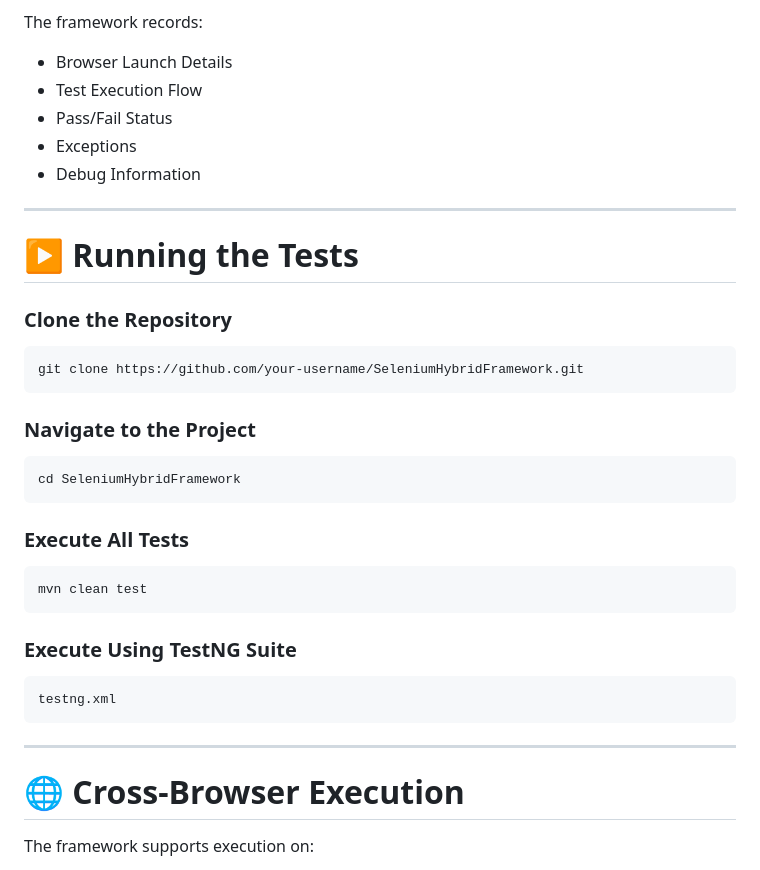
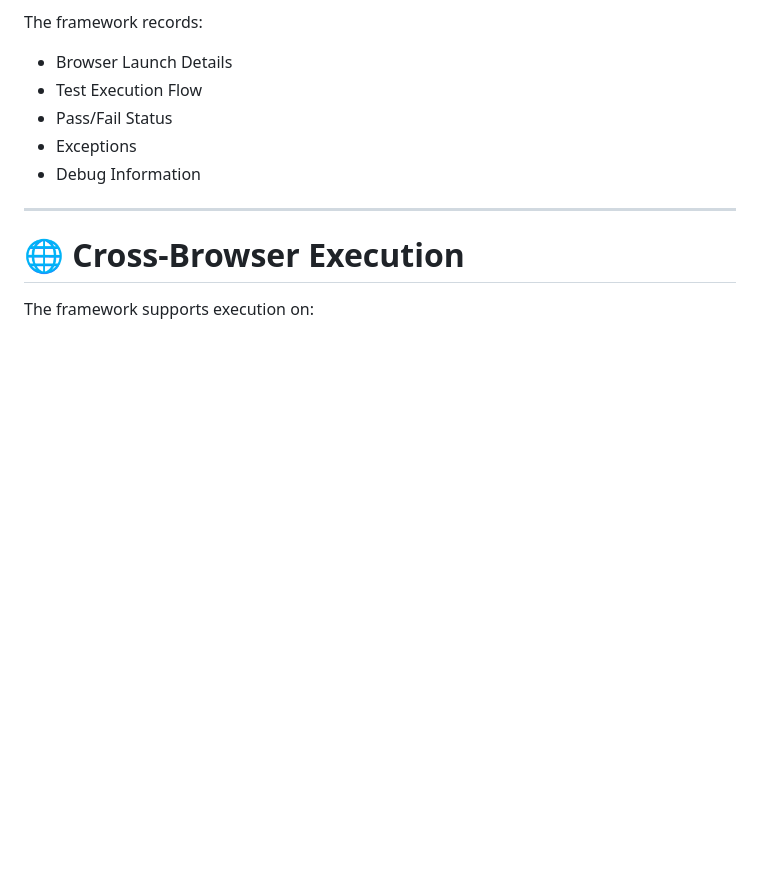
Before and after one commit to sanjayughada1502/com.demoapp.automation.project, a Markdown page: README.md, the part around one of its changes. GitHub-like rendering; blank space fills up the shorter version.

````diff
--- a/README.md
+++ b/README.md
@@ -145,34 +184,6 @@ The framework records:
 
 ---
 
-# ▶ Running the Tests
-
-### Clone the Repository
-
-```bash
-git clone https://github.com/your-username/SeleniumHybridFramework.git
-```
-
-### Navigate to the Project
-
-```bash
-cd SeleniumHybridFramework
-```
-
-### Execute All Tests
-
-```bash
-mvn clean test
-```
-
-### Execute Using TestNG Suite
-
-```bash
-testng.xml
-```
-
----
-
 # 🌐 Cross-Browser Execution
 
 The framework supports execution on:
````
Also changed, not shown: other parts of README.md (+51 -12 lines).
